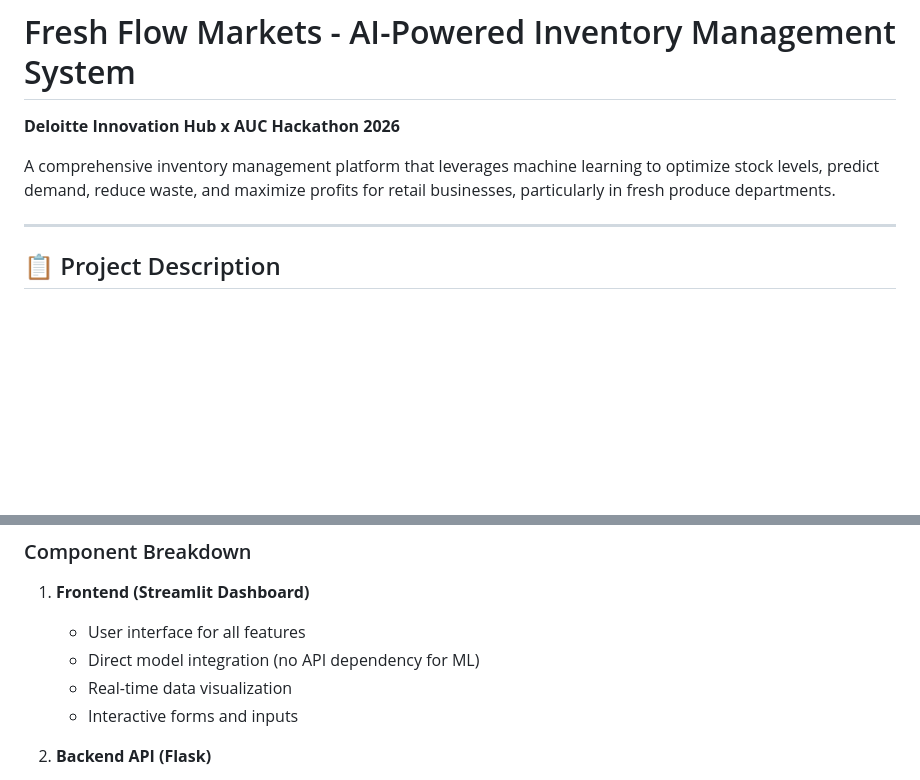
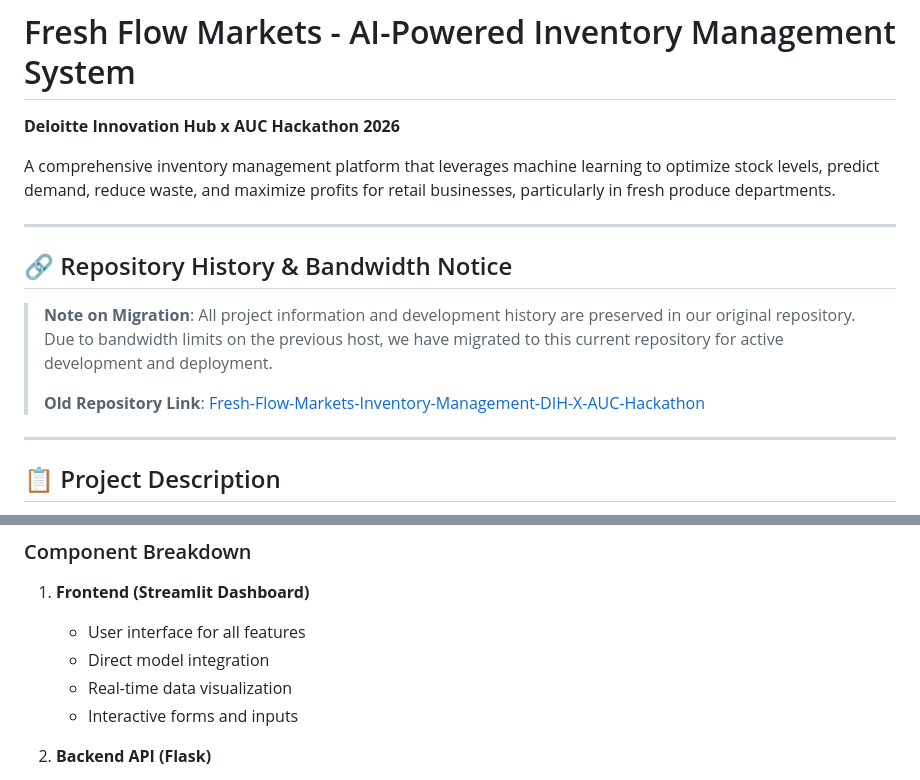
Before and after one commit to Eskndrani/Fresh-Flow-Markets-Clean, a Markdown page: README.md, 2 parts joined by grey strips. GitHub-like rendering; blank space fills up the shorter version.

```diff
--- a/README.md
+++ b/README.md
@@ -3,6 +3,13 @@
 **Deloitte Innovation Hub x AUC Hackathon 2026**
 
 A comprehensive inventory management platform that leverages machine learning to optimize stock levels, predict demand, reduce waste, and maximize profits for retail businesses, particularly in fresh produce departments.
+
+------
+
+## 🔗 Repository History & Bandwidth Notice
+> **Note on Migration**: All project information and development history are preserved in our original repository. Due to bandwidth limits on the previous host, we have migrated to this current repository for active development and deployment.
+>
+> **Old Repository Link**: [Fresh-Flow-Markets-Inventory-Management-DIH-X-AUC-Hackathon](https://github.com/kareemelramly/Fresh-Flow-Markets-Inventory-Management-DIH-X-AUC-Hackathon-.git)
 
 ---
 
@@ -422,7 +429,7 @@ jupyter notebook
 
 1. **Frontend (Streamlit Dashboard)**
    - User interface for all features
-   - Direct model integration (no API dependency for ML)
+   - Direct model integration
    - Real-time data visualization
    - Interactive forms and inputs
 
```
